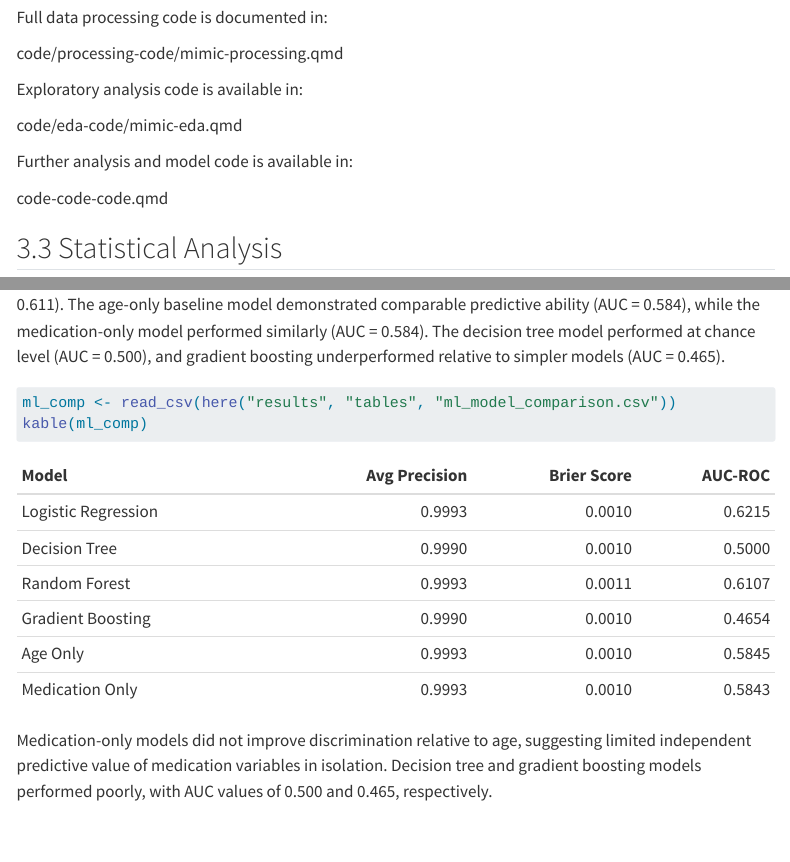
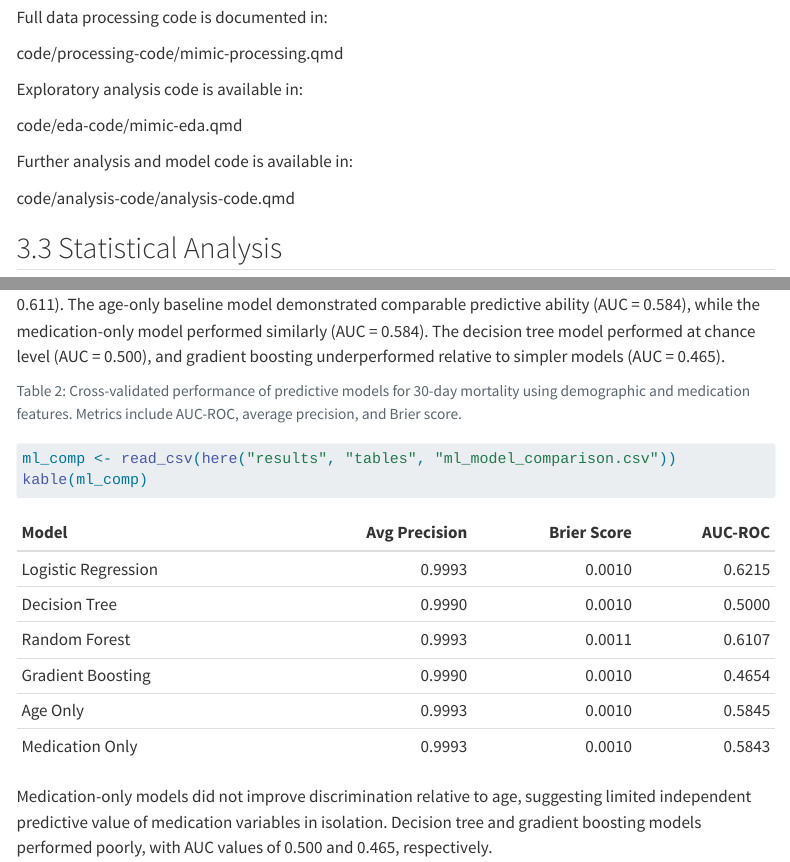
Before and after one commit to rileyherber/Basta-Herber-MADA-project, a Quarto document (products/manuscript/Manuscript.qmd): the page in a window 1100 px wide, from 3010 px down, and a second part further down, joined at a grey line. Rendered offline with R 4.5, knitr and Pandoc in place of Quarto, with nearby package versions; menus at the side of the page are left out; long lines of code are wrapped.

Commit message:
Final Manuscript Edits

````diff
--- a/products/manuscript/Manuscript.qmd
+++ b/products/manuscript/Manuscript.qmd
@@ -228,11 +228,11 @@ knitr::include_graphics(here("results", "figures", "roc_curve.png"))
 
 Multiple machine learning models were evaluated using 5-fold stratified cross-validation, including logistic regression, decision tree, random forest, gradient boosting, and two baseline models (age-only and medication-only).
 
-As shown in @tb2-ml_model_comparison, model discrimination was generally modest across all approaches. Logistic regression achieved the highest performance (AUC = 0.622), followed closely by the random forest model (AUC = 0.611). The age-only baseline model demonstrated comparable predictive ability (AUC = 0.584), while the medication-only model performed similarly (AUC = 0.584). The decision tree model performed at chance level (AUC = 0.500), and gradient boosting underperformed relative to simpler models (AUC = 0.465).
+As shown in @tbl-ml_model_comparison, model discrimination was generally modest across all approaches. Logistic regression achieved the highest performance (AUC = 0.622), followed closely by the random forest model (AUC = 0.611). The age-only baseline model demonstrated comparable predictive ability (AUC = 0.584), while the medication-only model performed similarly (AUC = 0.584). The decision tree model performed at chance level (AUC = 0.500), and gradient boosting underperformed relative to simpler models (AUC = 0.465).
 
 ```{r}
-#| label: tb2-ml_model_comparison
-#| tb2-cap: "Cross-validated performance of predictive models for 30-day mortality using demographic and medication features. Metrics include AUC-ROC, average precision, and Brier score."
+#| label: tbl-ml_model_comparison
+#| tbl-cap: "Cross-validated performance of predictive models for 30-day mortality using demographic and medication features. Metrics include AUC-ROC, average precision, and Brier score."
 #| echo: true
 #| warning: false
 #| message: false
````
Also changed, not shown: products/manuscript/Manuscript.html (added), products/manuscript/Manuscript.qmd (2 more changed lines).
